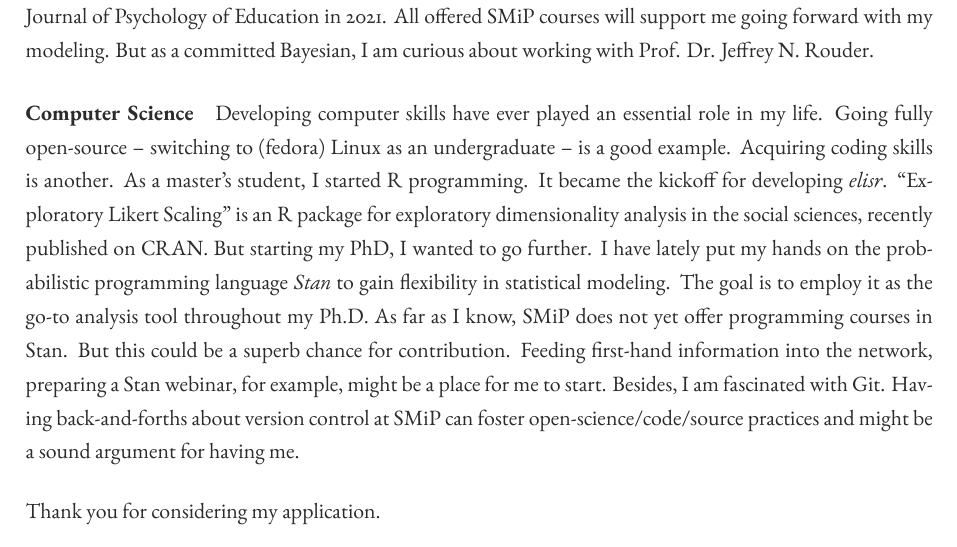
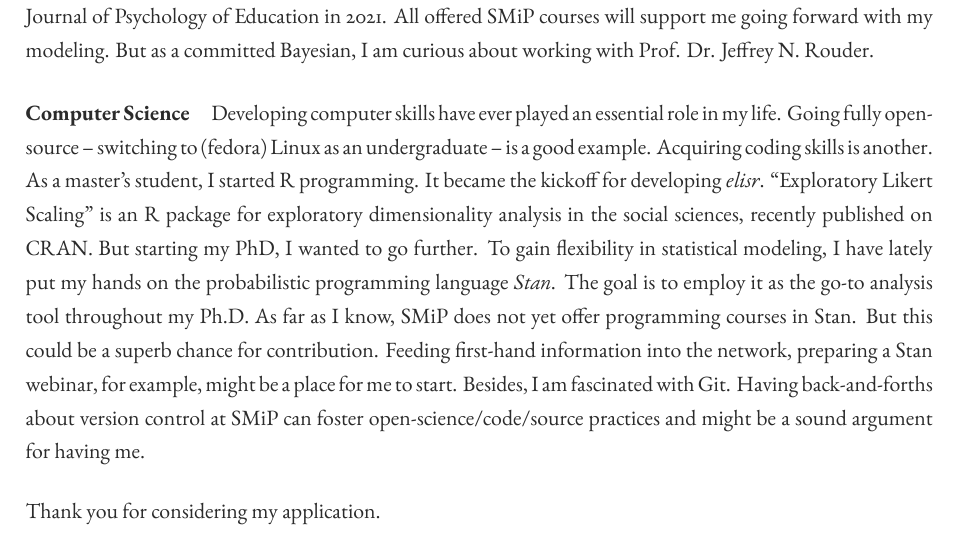
Before and after one commit to sbissantz/smipapplication, a LaTeX document (motivation_letter/motivation_letter.tex): part of page 2 of 2, cut so that both start at the same text. Compiled offline with XeLaTeX.

Commit message:
Minor fix

```diff
--- a/motivation_letter/motivation_letter.tex
+++ b/motivation_letter/motivation_letter.tex
@@ -183,13 +183,13 @@ good example. Acquiring coding skills is another. As a master's student, I
 started R programming. It became the kickoff for developing \textit{elisr}.
 \enquote{Exploratory Likert Scaling} is an R package for exploratory
 dimensionality analysis in the social sciences, recently published on CRAN. But
-starting my PhD, I wanted to go further. I have lately put my hands on the
-probabilistic programming language \textit{Stan} to gain flexibility in
-statistical modeling. The goal is to employ it as the go-to analysis tool
-throughout my Ph.D. As far as I know, SMiP does not yet offer programming
-courses in Stan. But this could be a superb chance for contribution. Feeding
-first-hand information into the network, preparing a Stan webinar, for example,
-might be a place for me to start. Besides, I am fascinated with Git. Having
+starting my PhD, I wanted to go further. To gain flexibility in statistical
+modeling, I have lately put my hands on the probabilistic programming language
+\textit{Stan}. The goal is to employ it as the go-to analysis tool throughout
+my Ph.D. As far as I know, SMiP does not yet offer programming courses in Stan.
+But this could be a superb chance for contribution. Feeding first-hand
+information into the network, preparing a Stan webinar, for example, might be a
+place for me to start. Besides, I am fascinated with Git. Having
 back-and-forths about version control at SMiP can foster
 open-science/code/source practices and might be a sound argument for having me.
 
```
Also changed, not shown: motivation_letter/motivation_letter.pdf.
